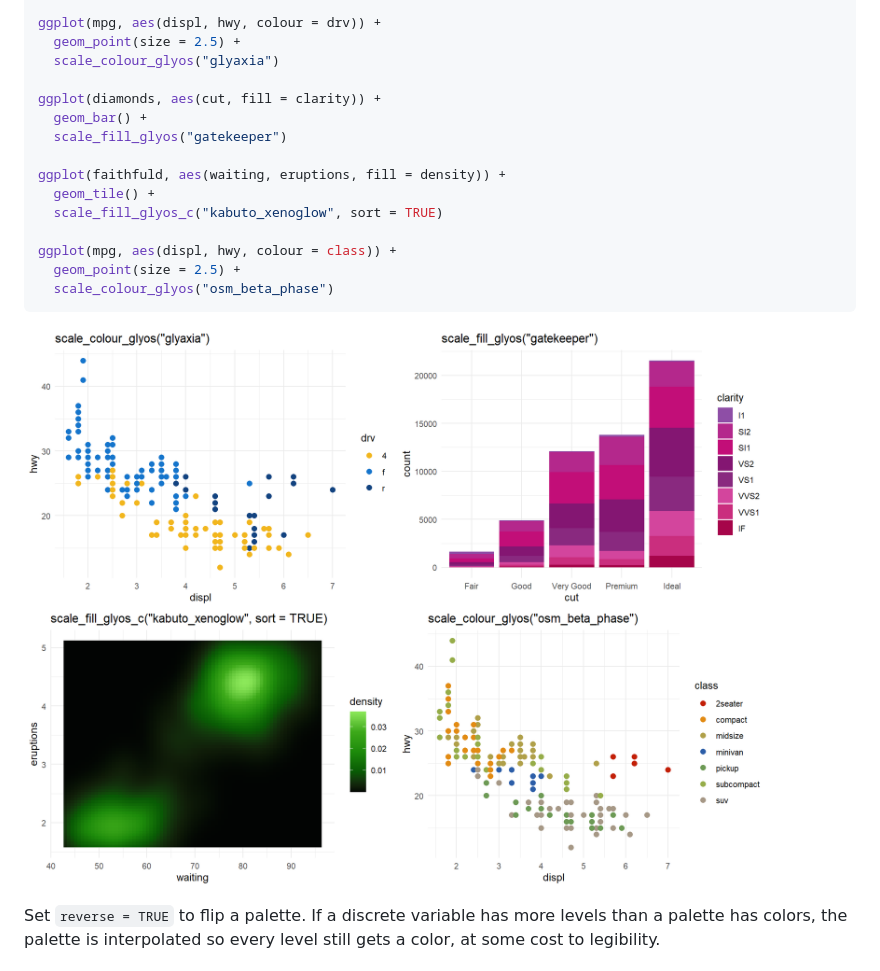
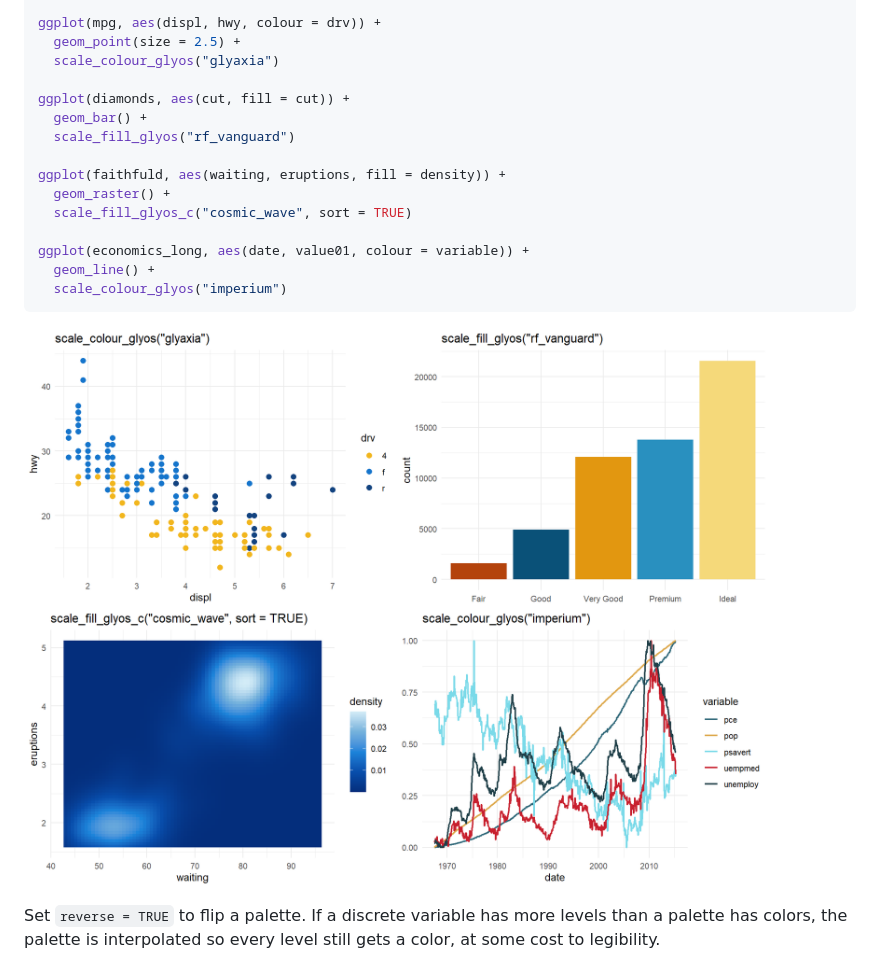
Before and after one commit to bmaitner/glyospalettes, a Markdown page: README.md, the part around the change. GitHub-like rendering; pictures changed too: man/figures/examples.png.

Commit message:
example figures

````diff
--- a/README.md
+++ b/README.md
@@ -71,17 +71,17 @@ ggplot(mpg, aes(displ, hwy, colour = drv)) +
   geom_point(size = 2.5) +
   scale_colour_glyos("glyaxia")
 
-ggplot(diamonds, aes(cut, fill = clarity)) +
+ggplot(diamonds, aes(cut, fill = cut)) +
   geom_bar() +
-  scale_fill_glyos("gatekeeper")
+  scale_fill_glyos("rf_vanguard")
 
 ggplot(faithfuld, aes(waiting, eruptions, fill = density)) +
-  geom_tile() +
-  scale_fill_glyos_c("kabuto_xenoglow", sort = TRUE)
+  geom_raster() +
+  scale_fill_glyos_c("cosmic_wave", sort = TRUE)
 
-ggplot(mpg, aes(displ, hwy, colour = class)) +
-  geom_point(size = 2.5) +
-  scale_colour_glyos("osm_beta_phase")
+ggplot(economics_long, aes(date, value01, colour = variable)) +
+  geom_line() +
+  scale_colour_glyos("imperium")
 ```
 
 ![Example ggplot2 scales](man/figures/examples.png)
````
Also changed, not shown: 1 other file.
